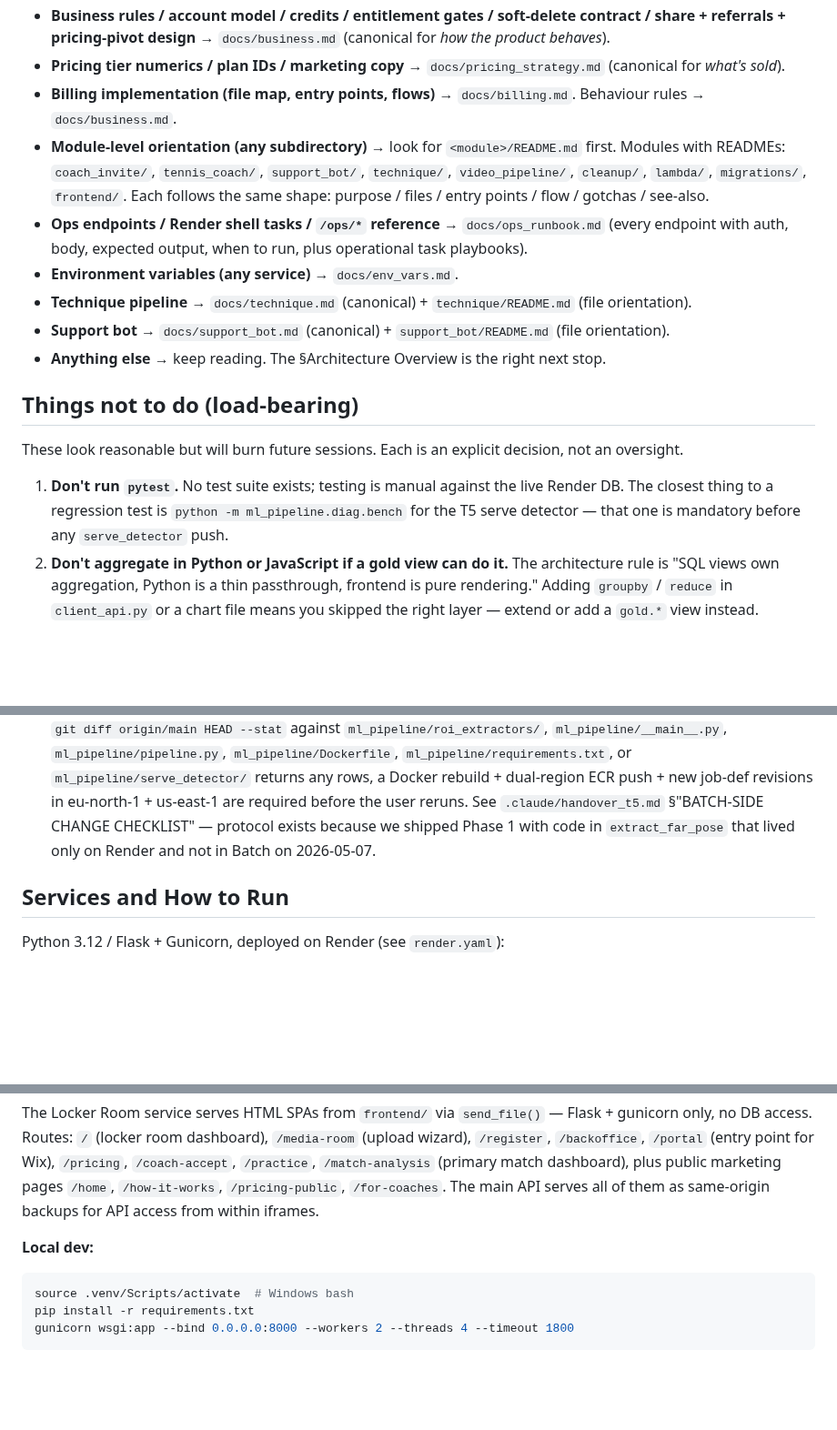
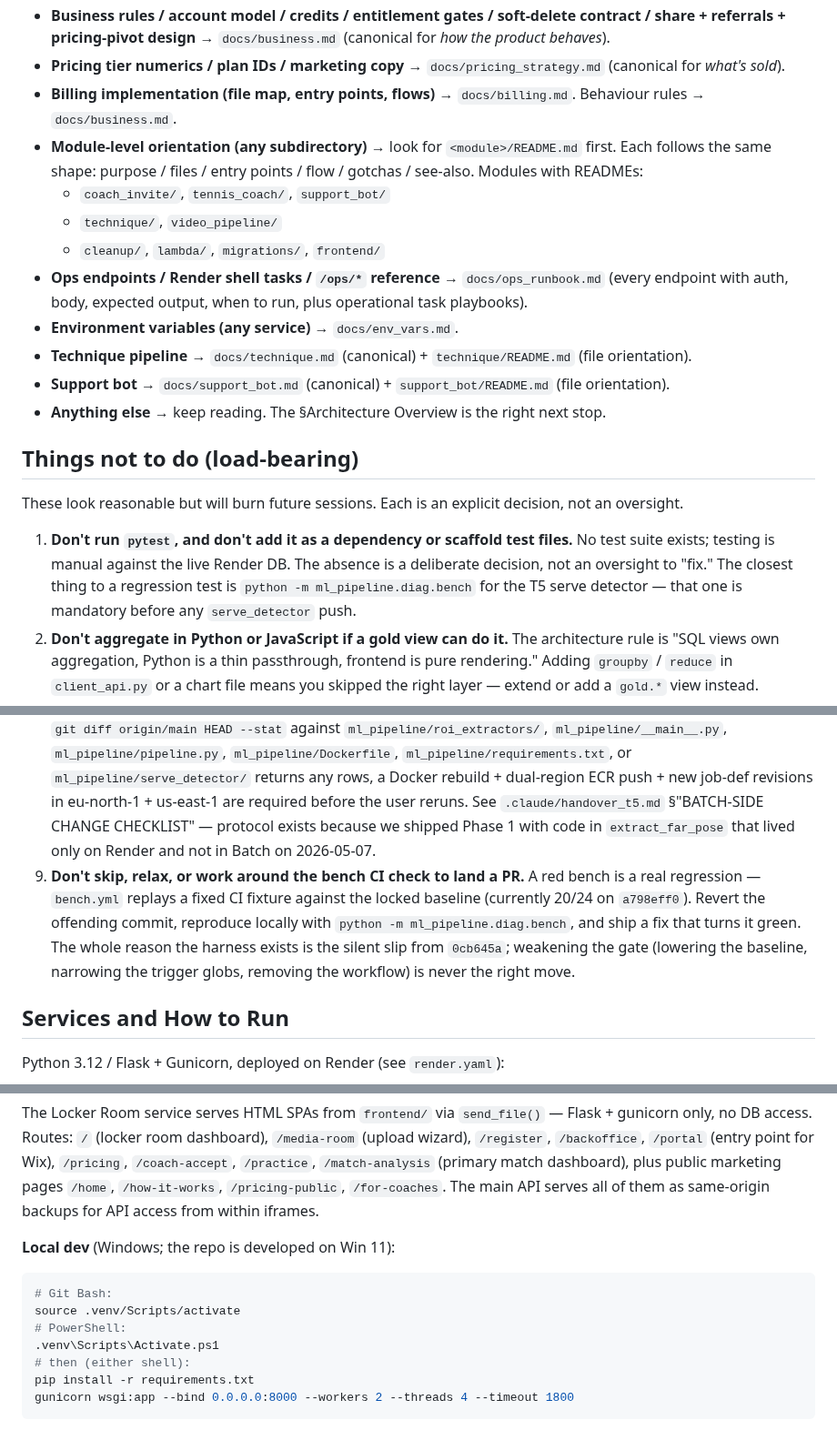
Before and after one commit to NxtPoint/webhook-server, a Markdown page: CLAUDE.md, 3 parts joined by grey strips. Shown at 91% size. GitHub-like rendering; blank space fills up the shorter version.

Commit message:
docs: CLAUDE.md — pytest scope, bench CI don't, PowerShell footnote, README sub-list
- Extend don't #1: don't add pytest as a dep or scaffold test files
- Promote bench CI rule to don't #9 (was buried at line 83)
- Local dev block now shows Git Bash + PowerShell activation side-by-side
- Module READMEs index reformatted as sub-list grouped by domain

Co-Authored-By: Claude Opus 4.7 (1M context) <noreply@anthropic.com>

````diff
--- a/CLAUDE.md
+++ b/CLAUDE.md
@@ -11,7 +11,10 @@ Pick the closest match and jump there before reading the rest of this file:
 - **Business rules / account model / credits / entitlement gates / soft-delete contract / share + referrals + pricing-pivot design** → `docs/business.md` (canonical for *how the product behaves*).
 - **Pricing tier numerics / plan IDs / marketing copy** → `docs/pricing_strategy.md` (canonical for *what's sold*).
 - **Billing implementation (file map, entry points, flows)** → `docs/billing.md`. Behaviour rules → `docs/business.md`.
-- **Module-level orientation (any subdirectory)** → look for `<module>/README.md` first. Modules with READMEs: `coach_invite/`, `tennis_coach/`, `support_bot/`, `technique/`, `video_pipeline/`, `cleanup/`, `lambda/`, `migrations/`, `frontend/`. Each follows the same shape: purpose / files / entry points / flow / gotchas / see-also.
+- **Module-level orientation (any subdirectory)** → look for `<module>/README.md` first. Each follows the same shape: purpose / files / entry points / flow / gotchas / see-also. Modules with READMEs:
+  - `coach_invite/`, `tennis_coach/`, `support_bot/`
+  - `technique/`, `video_pipeline/`
+  - `cleanup/`, `lambda/`, `migrations/`, `frontend/`
 - **Ops endpoints / Render shell tasks / `/ops/*` reference** → `docs/ops_runbook.md` (every endpoint with auth, body, expected output, when to run, plus operational task playbooks).
 - **Environment variables (any service)** → `docs/env_vars.md`.
 - **Technique pipeline** → `docs/technique.md` (canonical) + `technique/README.md` (file orientation).
@@ -22,7 +25,7 @@ Pick the closest match and jump there before reading the rest of this file:
 
 These look reasonable but will burn future sessions. Each is an explicit decision, not an oversight.
 
-1. **Don't run `pytest`.** No test suite exists; testing is manual against the live Render DB. The closest thing to a regression test is `python -m ml_pipeline.diag.bench` for the T5 serve detector — that one is mandatory before any `serve_detector` push.
+1. **Don't run `pytest`, and don't add it as a dependency or scaffold test files.** No test suite exists; testing is manual against the live Render DB. The absence is a deliberate decision, not an oversight to "fix." The closest thing to a regression test is `python -m ml_pipeline.diag.bench` for the T5 serve detector — that one is mandatory before any `serve_detector` push.
 2. **Don't aggregate in Python or JavaScript if a gold view can do it.** The architecture rule is "SQL views own aggregation, Python is a thin passthrough, frontend is pure rendering." Adding `groupby` / `reduce` in `client_api.py` or a chart file means you skipped the right layer — extend or add a `gold.*` view instead.
 3. **Don't import `upload_app` from the ingest worker.** The worker is deliberately self-contained (it calls `ingest_bronze_strict()` directly). Importing the main app pulls in Flask boot side-effects and breaks the worker timeout split (3600s vs 1800s).
 4. **Don't `DELETE FROM billing.*` on match delete.** Matches are billable events — the consumption record stays. Match delete is soft-delete only via `submission_context.deleted_at`; workers honour this at four gates. See `cleanup/orphan_sweep.py`.
@@ -30,6 +33,7 @@ These look reasonable but will burn future sessions. Each is an explicit decisio
 6. **Don't add ops endpoints with query-string `?key=` auth.** `_guard()` in `upload_app.py` deliberately rejects it to keep `OPS_KEY` out of access logs. Header-only (`X-Ops-Key` or `Authorization: Bearer`).
 7. **Don't ask the user to rerun an ingest before `git push`.** Render deploys from `origin/main`; the Render shell would otherwise execute stale code and waste the rerun.
 8. **Don't merge a T5 detector branch without the Batch-side change check.** Bench is green ≠ Batch is in sync. If `git diff origin/main HEAD --stat` against `ml_pipeline/roi_extractors/`, `ml_pipeline/__main__.py`, `ml_pipeline/pipeline.py`, `ml_pipeline/Dockerfile`, `ml_pipeline/requirements.txt`, or `ml_pipeline/serve_detector/` returns any rows, a Docker rebuild + dual-region ECR push + new job-def revisions in eu-north-1 + us-east-1 are required before the user reruns. See `.claude/handover_t5.md` §"BATCH-SIDE CHANGE CHECKLIST" — protocol exists because we shipped Phase 1 with code in `extract_far_pose` that lived only on Render and not in Batch on 2026-05-07.
+9. **Don't skip, relax, or work around the bench CI check to land a PR.** A red bench is a real regression — `bench.yml` replays a fixed CI fixture against the locked baseline (currently 20/24 on `a798eff0`). Revert the offending commit, reproduce locally with `python -m ml_pipeline.diag.bench`, and ship a fix that turns it green. The whole reason the harness exists is the silent slip from `0cb645a`; weakening the gate (lowering the baseline, narrowing the trigger globs, removing the workflow) is never the right move.
 
 ## Services and How to Run
 
@@ -46,9 +50,13 @@ The main service appears in `render.yaml` as `name: webhook-server` (the legacy
 
 The Locker Room service serves HTML SPAs from `frontend/` via `send_file()` — Flask + gunicorn only, no DB access. Routes: `/` (locker room dashboard), `/media-room` (upload wizard), `/register`, `/backoffice`, `/portal` (entry point for Wix), `/pricing`, `/coach-accept`, `/practice`, `/match-analysis` (primary match dashboard), plus public marketing pages `/home`, `/how-it-works`, `/pricing-public`, `/for-coaches`. The main API serves all of them as same-origin backups for API access from within iframes.
 
-**Local dev:**
+**Local dev** (Windows; the repo is developed on Win 11):
 ```bash
-source .venv/Scripts/activate  # Windows bash
+# Git Bash:
+source .venv/Scripts/activate
+# PowerShell:
+.venv\Scripts\Activate.ps1
+# then (either shell):
 pip install -r requirements.txt
 gunicorn wsgi:app --bind 0.0.0.0:8000 --workers 2 --threads 4 --timeout 1800
 ```
````
